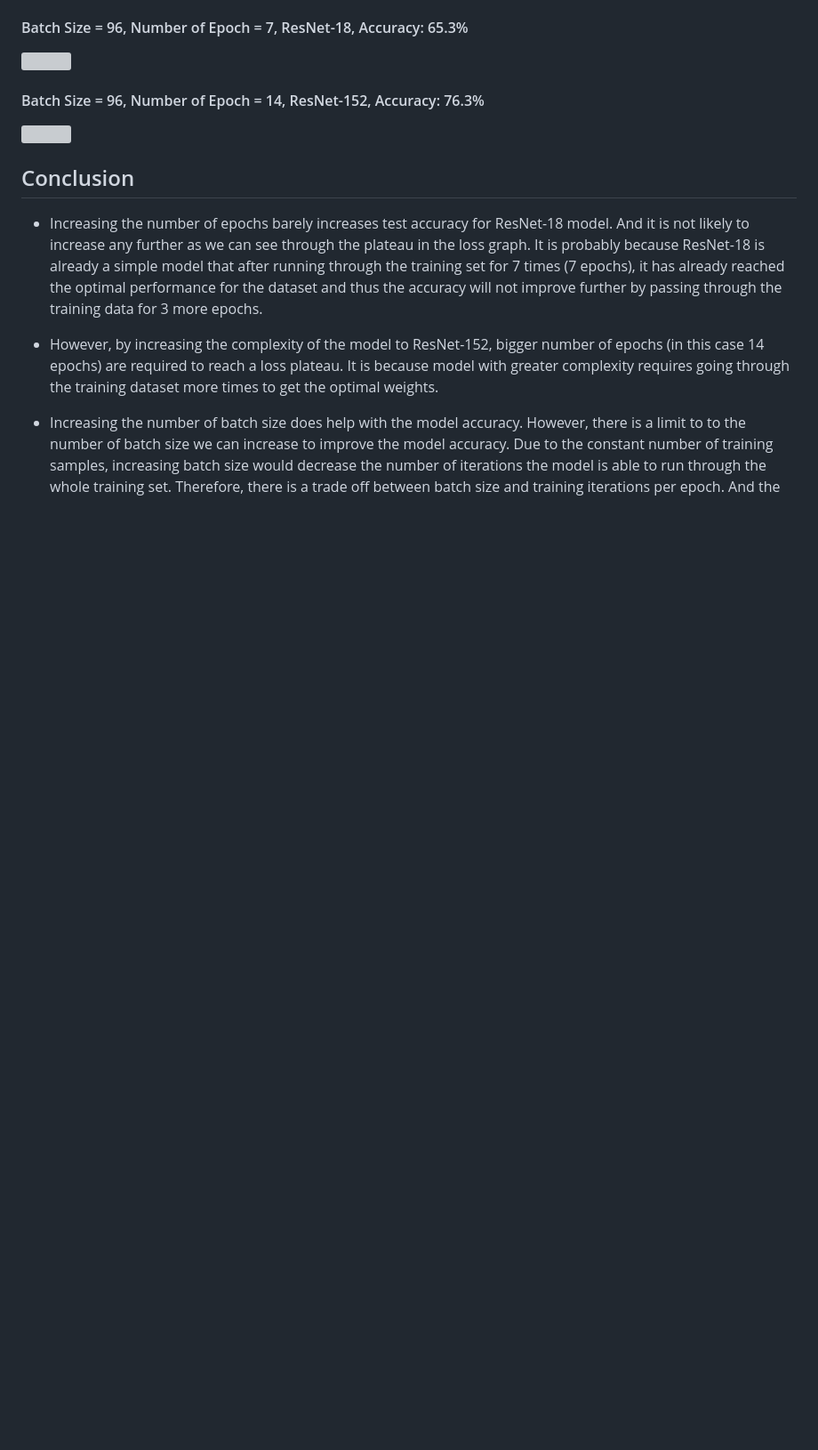
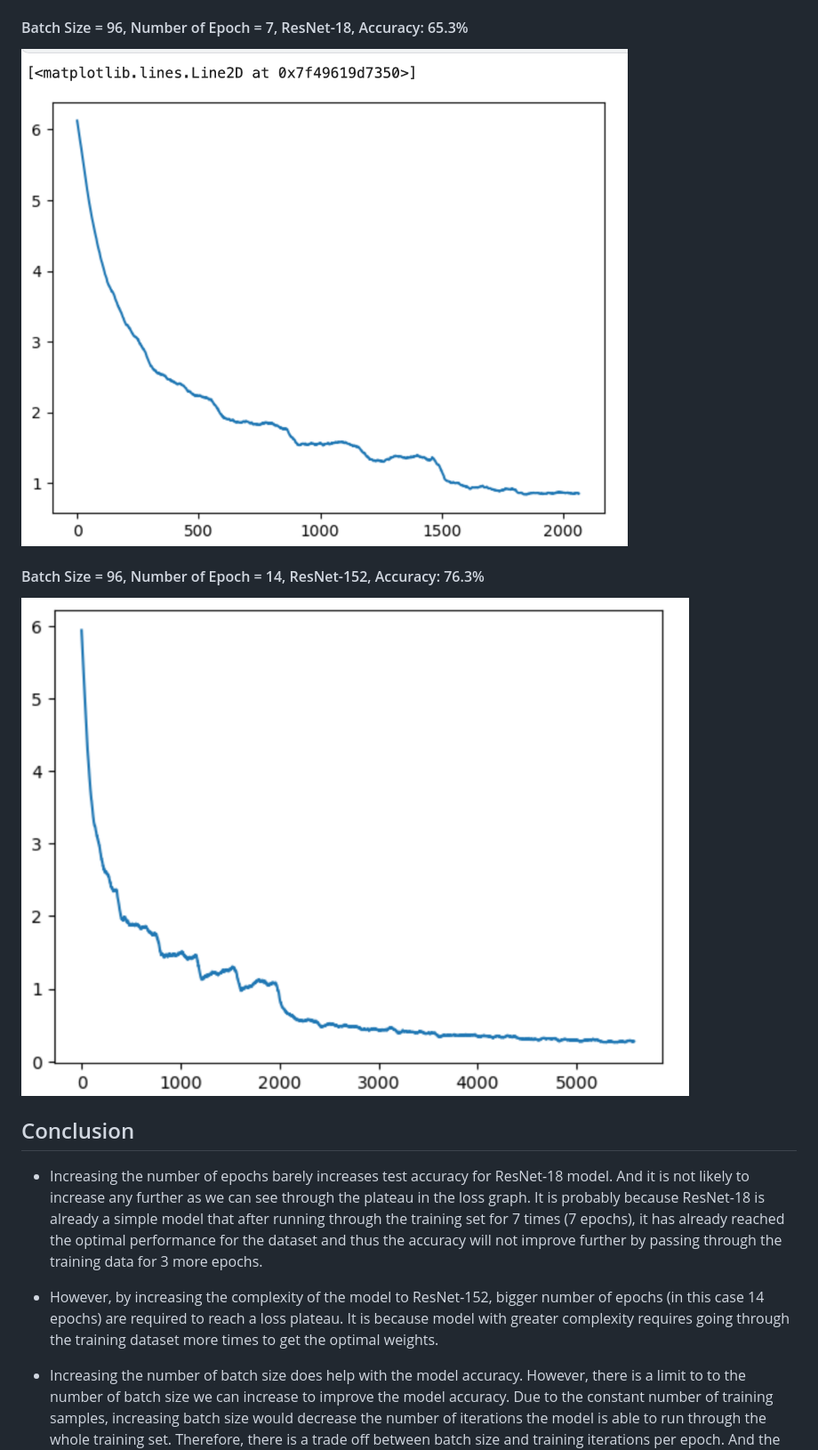
Before and after one commit to siyin250-1974096/siyin250-1974096.github.io, a Markdown page: README.md, the part around one of its changes. Shown at 89% size. GitHub-like rendering; blank space fills up the shorter version; grey boxes are pictures that could not be loaded.

```diff
--- a/README.md
+++ b/README.md
@@ -43,9 +43,9 @@ Our group uses the GPU supplied by the Kaggle competition, which is a NVIDIA Tes
 
 #### Batch Size = 96, Number of Epoch = 7, ResNet-18, Accuracy: 65.3%
-<img src="/img/96batch.PNG"/>
+<img src="img/96batch.png"/>
 
 #### Batch Size = 96, Number of Epoch = 14, ResNet-152, Accuracy: 76.3%
-<img src="/img/152resnet.PNG"/>
+<img src="img/152resnet.png"/>
 
 ## Conclusion
 - Increasing the number of epochs barely increases test accuracy for ResNet-18 model. And it is not likely to increase any further as we can see through the plateau in the loss graph. It is probably because ResNet-18 is already a simple model that after running through the training set for 7 times (7 epochs), it has already reached the optimal performance for the dataset and thus the accuracy will not improve further by passing through the training data for 3 more epochs.
```
Also changed, not shown: other parts of README.md (+5 -5 lines).
